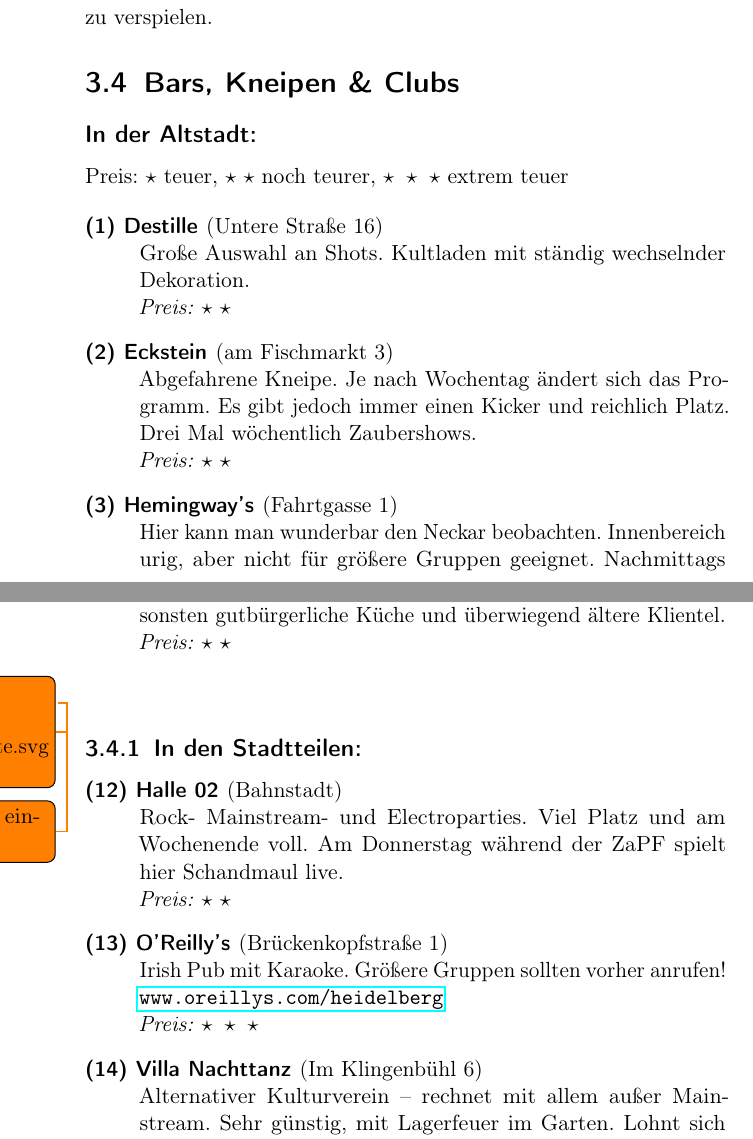
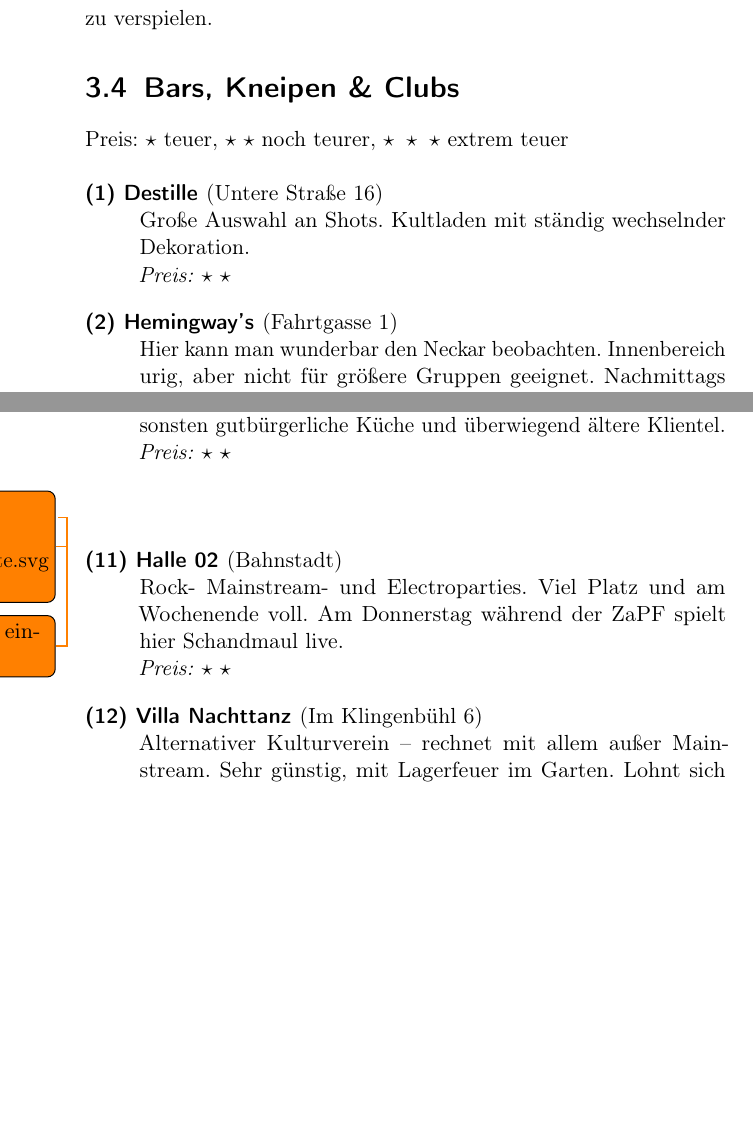
Before and after one commit to FachschaftMathPhysInfo/zapf-tagungsheft, a LaTeX book (main.tex, which reads chapters/heidelberg/kneipen.tex): two parts of pages 26 and 28 of 77 before the commit and two parts of pages 26 and 28 of 75 after it, joined at a grey line, cut so that both start at the same text, the shorter picture padded with empty space. Compiled offline with pdfLaTeX.

Commit message:
Bei den Kneipen die Aufteilung in Alstadt und Andere entfernt und Liste noch ein bisschen verkleinert. Sollten jetzt etwa zwei Seiten sein.

```diff
--- a/chapters/heidelberg/kneipen.tex
+++ b/chapters/heidelberg/kneipen.tex
@@ -7,7 +7,6 @@
 \newcommand{\place}[4]{\item[(\stepcounter{zahl}\thezahl) #1](#2)\\ #3\\\emph{Preis:} #4}
 
 \section{Bars, Kneipen \& Clubs}
-\subsection*{In der Altstadt:}
 Preis: $\star$ teuer, $\star\ \star$ noch teurer, $\star\ \star\ \star$ extrem teuer
 
 
@@ -21,7 +20,7 @@ Preis: $\star$ teuer, $\star\ \star$ noch teurer, $\star\ \star\ \star$ extrem t
 
     \place{Destille}{Untere Straße 16}{Große Auswahl an Shots. Kultladen mit ständig wechselnder Dekoration.}{$\star\ \star$}
 
-    \place{Eckstein}{am Fischmarkt 3}{Abgefahrene Kneipe. Je nach Wochentag ändert sich das Programm. Es gibt jedoch immer einen Kicker und reichlich Platz. Drei Mal wöchentlich Zaubershows.}{$\star\ \star$}
+%    \place{Eckstein}{am Fischmarkt 3}{Abgefahrene Kneipe. Je nach Wochentag ändert sich das Programm. Es gibt jedoch immer einen Kicker und reichlich Platz. Drei Mal wöchentlich Zaubershows.}{$\star\ \star$}
 
 %    \place{Hard Rock Cafe}{Hauptstraße 142}{Montags Bier für \EUR{1}, ab 18 Uhr Cocktails für \EUR{4}. Musik wie man es erwartet, durchgehend Rock.}{$\star$}
 
@@ -70,7 +69,6 @@ Preis: $\star$ teuer, $\star\ \star$ noch teurer, $\star\ \star\ \star$ extrem t
     \todo{Boho vllt noch einfügen}
 
 %%%%%%%%%
-\subsection{In den Stadtteilen:}
 \begin{description}
 
 %    \place{Bar 133}{Wohnheim INF 133}{Wohnheimsbar, eigentlich nur für Bewohner der 1xx Wohnheime. Mittwochs und sonntags geöffnet mit gutem Angebot, günstigen Cocktails und Tischkicker. Immer wieder für einen Absturz gut.}{$\star$}
@@ -81,7 +79,7 @@ Preis: $\star$ teuer, $\star\ \star$ noch teurer, $\star\ \star\ \star$ extrem t
 
     \place{Halle 02}{Bahnstadt}{Rock- Mainstream- und Electroparties. Viel Platz und am Wochenende voll. Am Donnerstag während der ZaPF spielt hier Schandmaul live.}{$\star\ \star$}
 
-    \place{O'Reilly's}{Brückenkopfstraße 1}{Irish Pub mit Karaoke. Größere Gruppen sollten vorher anrufen! \url{www.oreillys.com/heidelberg}}{$\star\ \star\ \star$}
+%    \place{O'Reilly's}{Brückenkopfstraße 1}{Irish Pub mit Karaoke. Größere Gruppen sollten vorher anrufen! \url{www.oreillys.com/heidelberg}}{$\star\ \star\ \star$}
 
     \place{Villa Nachttanz}{Im Klingenbühl 6}{Alternativer Kulturverein -- rechnet mit allem außer Mainstream. Sehr günstig, mit Lagerfeuer im Garten. Lohnt sich jedes Mal.}{$\star$}
 
```
Also changed, not shown: chapters/heidelberg/kneipen.tex (4 more changed lines).
